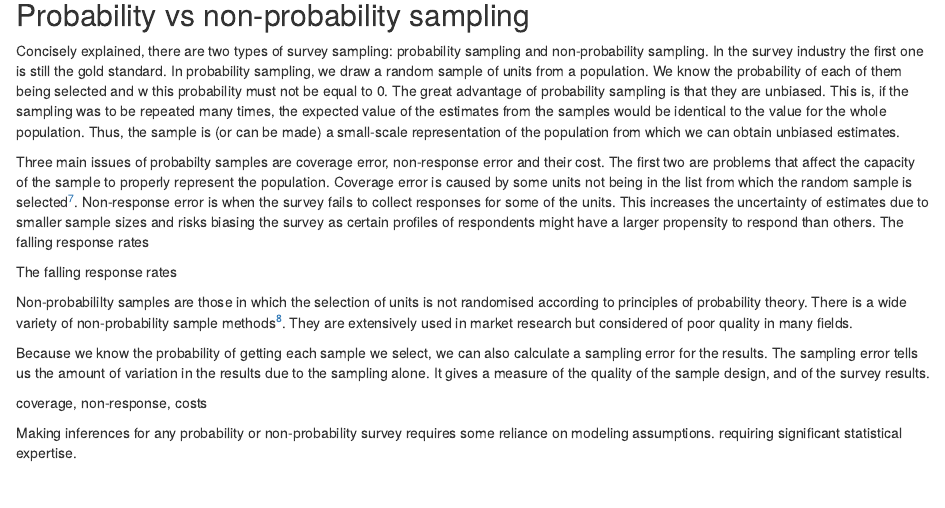
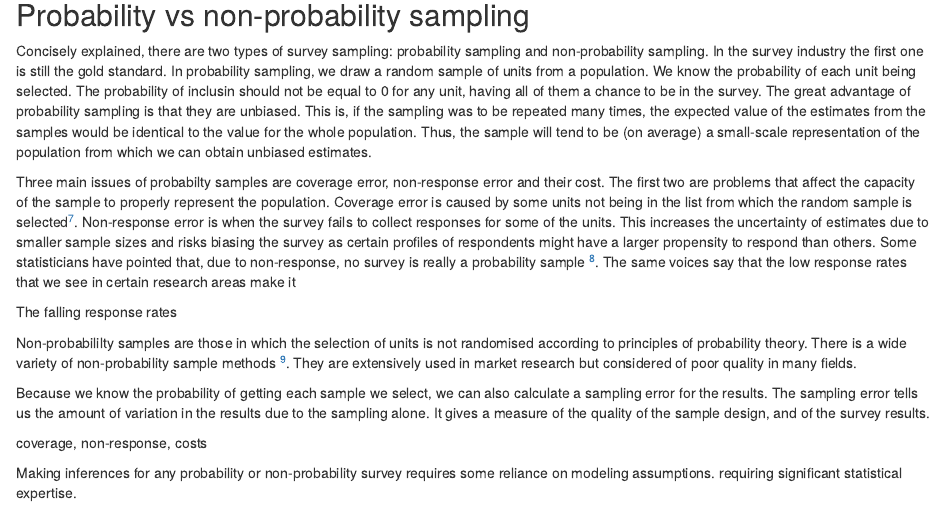
Before and after one commit to JosepER/CEO_Public, an R Markdown document (scripts/07_referendum_vote_article.Rmd): the page in a window 1100 px wide, from 880 px down. Rendered offline with R 4.5, knitr and Pandoc, with nearby package versions; some code elsewhere in the file could not run offline.

Commit message:
explain probability sample

```diff
--- a/scripts/07_referendum_vote_article.Rmd
+++ b/scripts/07_referendum_vote_article.Rmd
@@ -44,13 +44,13 @@ Before explaining the particluarities of quota sampling, let me give a brief ove
 
 ## Probability vs non-probability sampling
 
-Concisely explained, there are two types of survey sampling: probability sampling and non-probability sampling. In the survey industry the first one is still the gold standard. In probability sampling, we draw a random sample of units from a population. We know the probability of each of them being selected and w this probability must not be equal to 0. The great advantage of probability sampling is that they are unbiased. This is, if the sampling was to be repeated many times, the expected value of the estimates from the samples would be identical to the value for the whole population. Thus, the sample is (or can be made) a small-scale representation of the population from which we can obtain unbiased estimates.
+Concisely explained, there are two types of survey sampling: probability sampling and non-probability sampling. In the survey industry the first one is still the gold standard. In probability sampling, we draw a random sample of units from a population. We know the probability of each unit being selected. The probability of inclusin should not be equal to 0 for any unit, having all of them a chance to be in the survey. The great advantage of probability sampling is that they are unbiased. This is, if the sampling was to be repeated many times, the expected value of the estimates from the samples would be identical to the value for the whole population. Thus, the sample will tend to be (on average) a small-scale representation of the population from which we can obtain unbiased estimates.
 
-Three main issues of probabilty samples are coverage error, non-response error and their cost. The first two are problems that affect the capacity of the sample to properly represent the population. Coverage error is caused by some units not being in the list from which the random sample is selected[^7]. Non-response error is when the survey fails to collect responses for some of the units. This increases the uncertainty of estimates due to smaller sample sizes and risks biasing the survey as certain profiles of respondents might have a larger propensity to respond than others. The falling response rates
+Three main issues of probabilty samples are coverage error, non-response error and their cost. The first two are problems that affect the capacity of the sample to properly represent the population. Coverage error is caused by some units not being in the list from which the random sample is selected[^7]. Non-response error is when the survey fails to collect responses for some of the units. This increases the uncertainty of estimates due to smaller sample sizes and risks biasing the survey as certain profiles of respondents might have a larger propensity to respond than others. Some statisticians have pointed that, due to non-response, no survey is really a probability sample [^8]. The same voices say that the low response rates that we see in certain research areas make it
 
 The falling response rates
 
-Non-probabililty samples are those in which the selection of units is not randomised according to principles of probability theory. There is a wide variety of non-probability sample methods[^8]. They are extensively used in market research but considered of poor quality in many fields.
+Non-probabililty samples are those in which the selection of units is not randomised according to principles of probability theory. There is a wide variety of non-probability sample methods [^9]. They are extensively used in market research but considered of poor quality in many fields.
 
 
 Because we know the probability of getting each sample we select, we can also calculate a sampling
```
Also changed, not shown: scripts/07_referendum_vote_article.Rmd (6 more changed lines).
